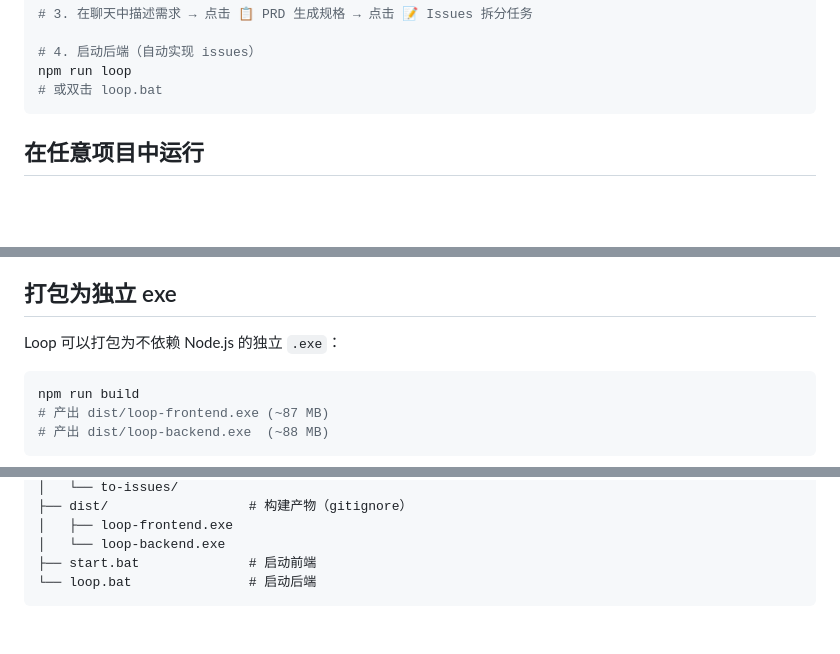
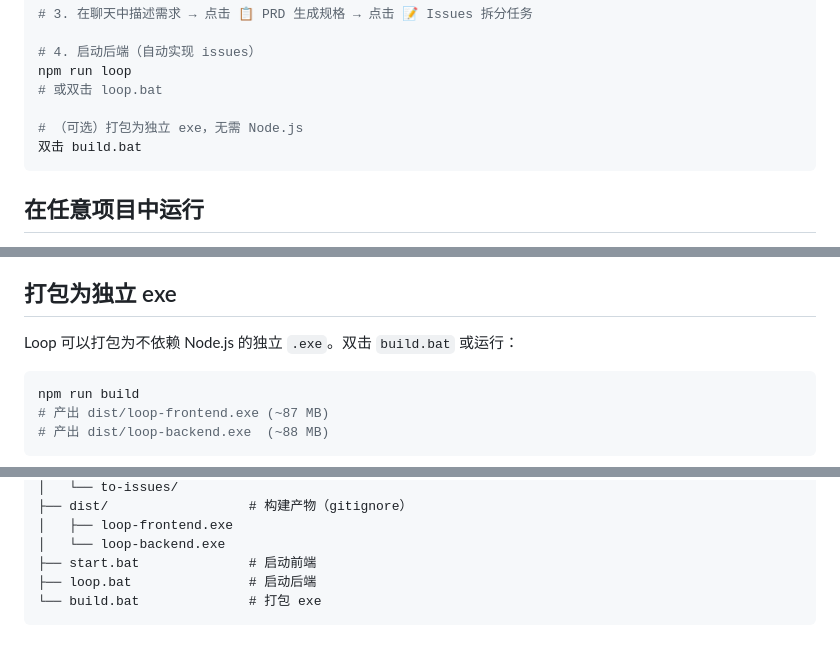
Before and after one commit to Yogioo/Loop, a Markdown page: README.md, 3 parts joined by grey strips. GitHub-like rendering; blank space fills up the shorter version.

Commit message:
docs: recommend build.bat for exe packaging

````diff
--- a/README.md
+++ b/README.md
@@ -52,6 +52,9 @@ npm start
 # 4. 启动后端（自动实现 issues）
 npm run loop
 # 或双击 loop.bat
+
+# （可选）打包为独立 exe，无需 Node.js
+双击 build.bat
 ```
 
 ## 在任意项目中运行
@@ -70,7 +73,7 @@ npm run loop -- --target /path/to/your-project
 
 ## 打包为独立 exe
 
-Loop 可以打包为不依赖 Node.js 的独立 `.exe`：
+Loop 可以打包为不依赖 Node.js 的独立 `.exe`。双击 `build.bat` 或运行：
 
 ```bash
 npm run build
@@ -116,5 +119,6 @@ loop/
 │   ├── loop-frontend.exe
 │   └── loop-backend.exe
 ├── start.bat              # 启动前端
-└── loop.bat               # 启动后端
+├── loop.bat               # 启动后端
+└── build.bat              # 打包 exe
 ```
````
